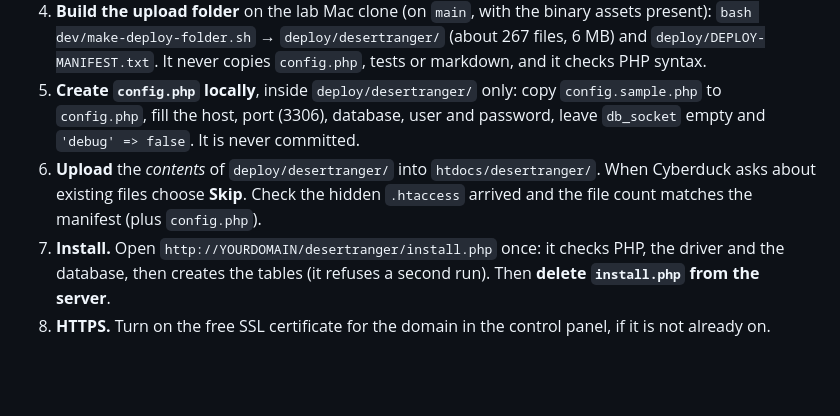
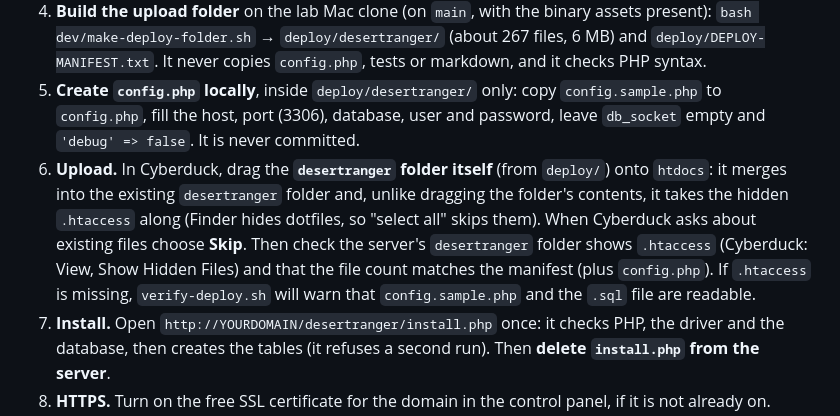
Before and after one commit to CosmicCEO/desertranger, a Markdown page: docs/DEPLOY-NS.md, the part around the change. Rendered like a GitHub page; blank space fills up the shorter version.

Commit message:
docs: upload tip for the deploy runbook (drag the folder itself so .htaccess goes along)
Co-Authored-By: Claude Sonnet 5.5 <noreply@anthropic.com>
Claude-Session: https://claude.ai/code/session_01CvKWX6KveqE28G4Me9TVrn

```diff
--- a/docs/DEPLOY-NS.md
+++ b/docs/DEPLOY-NS.md
@@ -22,7 +22,7 @@ Cyberduck (installed on the lab Mac). Open Connection: protocol **SFTP**, port *
 4. **Build the upload folder** on the lab Mac clone (on `main`, with the binary assets present):
    `bash dev/make-deploy-folder.sh` → `deploy/desertranger/` (about 267 files, 6 MB) and `deploy/DEPLOY-MANIFEST.txt`. It never copies `config.php`, tests or markdown, and it checks PHP syntax.
 5. **Create `config.php` locally**, inside `deploy/desertranger/` only: copy `config.sample.php` to `config.php`, fill the host, port (3306), database, user and password, leave `db_socket` empty and `'debug' => false`. It is never committed.
-6. **Upload** the *contents* of `deploy/desertranger/` into `htdocs/desertranger/`. When Cyberduck asks about existing files choose **Skip**. Check the hidden `.htaccess` arrived and the file count matches the manifest (plus `config.php`).
+6. **Upload.** In Cyberduck, drag the **`desertranger` folder itself** (from `deploy/`) onto `htdocs`: it merges into the existing `desertranger` folder and, unlike dragging the folder's contents, it takes the hidden `.htaccess` along (Finder hides dotfiles, so "select all" skips them). When Cyberduck asks about existing files choose **Skip**. Then check the server's `desertranger` folder shows `.htaccess` (Cyberduck: View, Show Hidden Files) and that the file count matches the manifest (plus `config.php`). If `.htaccess` is missing, `verify-deploy.sh` will warn that `config.sample.php` and the `.sql` file are readable.
 7. **Install.** Open `http://YOURDOMAIN/desertranger/install.php` once: it checks PHP, the driver and the database, then creates the tables (it refuses a second run). Then **delete `install.php` from the server**.
 8. **HTTPS.** Turn on the free SSL certificate for the domain in the control panel, if it is not already on.
 9. **Check it.** `bash dev/verify-deploy.sh https://YOURDOMAIN/desertranger` reads pages only (no game created). Fix every FAIL. Once, also run it with `--full` (plays whole games through the live API; leaves finished test rooms, see step 11).
```
